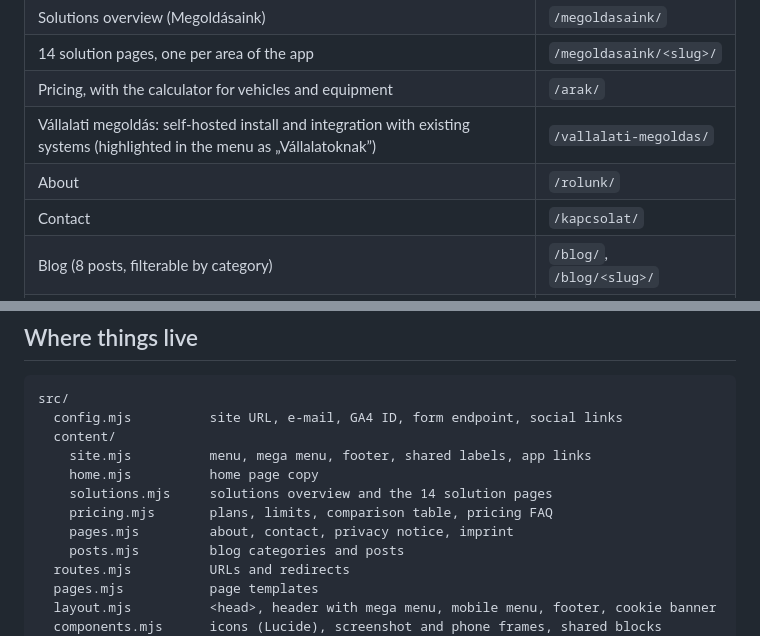
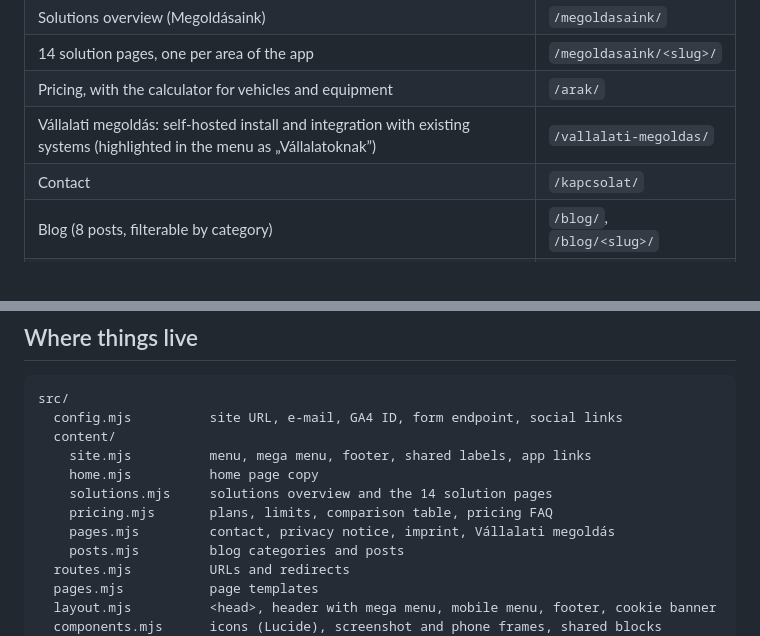
Before and after one commit to MaczakG/yardly-landing-2, a Markdown page: README.md, 2 parts joined by grey strips. Rendered like a GitHub page.

Commit message:
README: drop the Rólunk page from the page list
Co-Authored-By: Claude Opus 5.5 <noreply@anthropic.com>
Claude-Session: https://claude.ai/code/session_01NmXaAop4vojvp3Loomhz47

```diff
--- a/README.md
+++ b/README.md
@@ -13,7 +13,6 @@ The site is static and Hungarian only. The former English and German pages, and
 | 14 solution pages, one per area of the app | `/megoldasaink/<slug>/` |
 | Pricing, with the calculator for vehicles and equipment | `/arak/` |
 | Vállalati megoldás: self-hosted install and integration with existing systems (highlighted in the menu as „Vállalatoknak”) | `/vallalati-megoldas/` |
-| About | `/rolunk/` |
 | Contact | `/kapcsolat/` |
 | Blog (8 posts, filterable by category) | `/blog/`, `/blog/<slug>/` |
 | Privacy notice | `/adatkezeles/` |
@@ -46,7 +45,7 @@ src/
     home.mjs          home page copy
     solutions.mjs     solutions overview and the 14 solution pages
     pricing.mjs       plans, limits, comparison table, pricing FAQ
-    pages.mjs         about, contact, privacy notice, imprint
+    pages.mjs         contact, privacy notice, imprint, Vállalati megoldás
     posts.mjs         blog categories and posts
   routes.mjs          URLs and redirects
   pages.mjs           page templates
```
